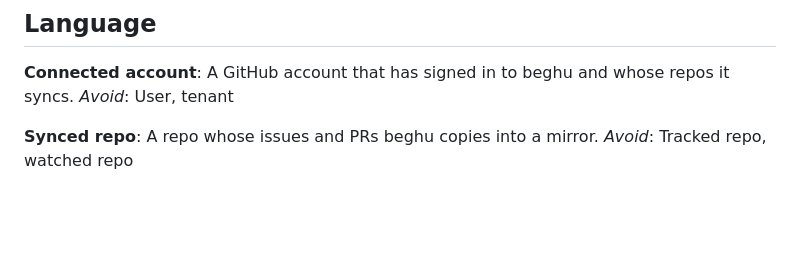
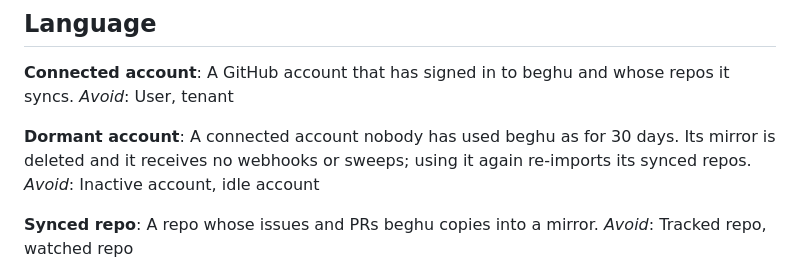
Before and after one commit to AdvanGrid/beghu, a Markdown page: CONTEXT.md, the part around the change. GitHub-like rendering; blank space fills up the shorter version.

Commit message:
Glossary: add Dormant account
Co-Authored-By: Claude Opus 5.5 <noreply@anthropic.com>
Claude-Session: https://claude.ai/code/session_01QQXpijjvp8eKQcYua4anQx

```diff
--- a/CONTEXT.md
+++ b/CONTEXT.md
@@ -7,6 +7,10 @@ A fast frontend for GitHub issues, for one person and a few teammates. GitHub is
 **Connected account**:
 A GitHub account that has signed in to beghu and whose repos it syncs.
 _Avoid_: User, tenant
+
+**Dormant account**:
+A connected account nobody has used beghu as for 30 days. Its mirror is deleted and it receives no webhooks or sweeps; using it again re-imports its synced repos.
+_Avoid_: Inactive account, idle account
 
 **Synced repo**:
 A repo whose issues and PRs beghu copies into a mirror.
```
